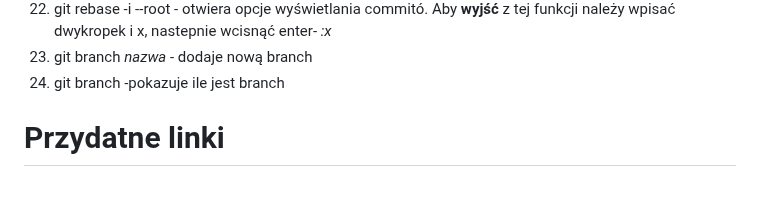
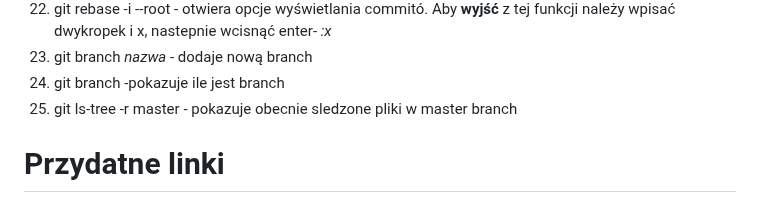
Before and after one commit to MartinNovoOvo/Projects, a Markdown page: GitIGithub.md, the part around the change. Drawn GitHub-style.

```diff
--- a/GitIGithub.md
+++ b/GitIGithub.md
@@ -46,6 +46,7 @@ SCM - Source Code Menagment
 22. git rebase -i --root - otwiera opcje wyświetlania commitó. Aby **wyjść** z tej funkcji należy wpisać dwykropek i x, nastepnie wcisnąć enter- *:x*
 23. git branch *nazwa* - dodaje nową branch
 24. git branch -pokazuje ile jest branch
+25. git ls-tree -r master - pokazuje obecnie sledzone pliki w master branch
 
 
 
```
